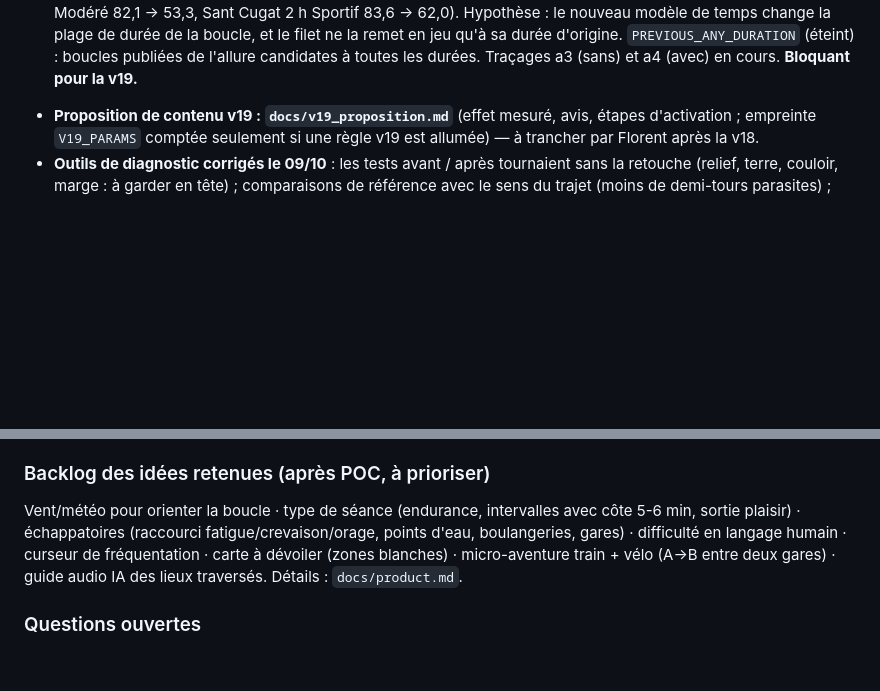
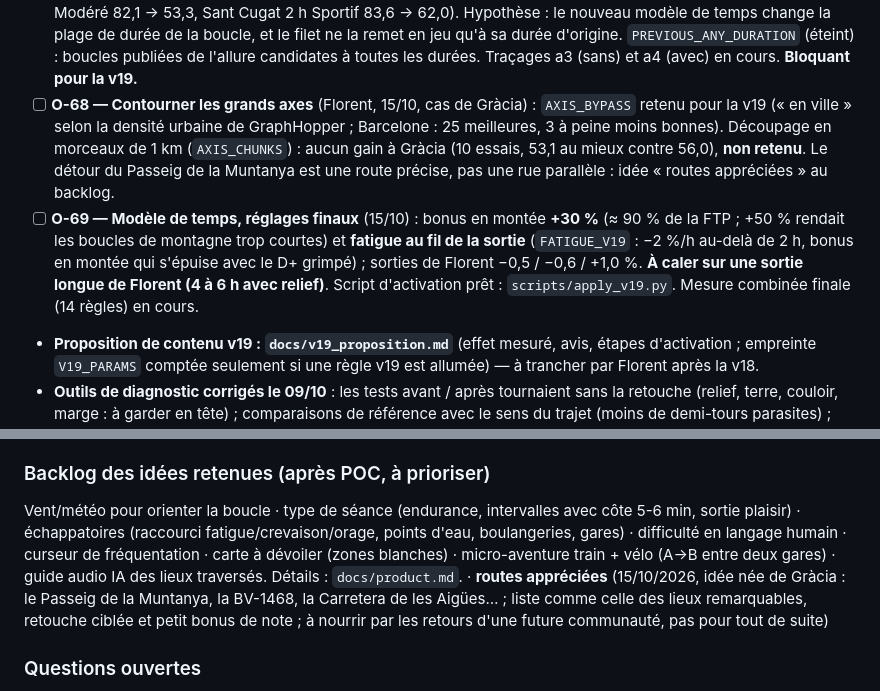
Before and after one commit to florentbedouret-lgtm/velo-loops, a Markdown page: handoff.md, 2 parts joined by grey strips. Rendered like a GitHub page; blank space fills up the shorter version.

Commit message:
Handoff : grands axes (O-68, découpage non retenu), réglages finaux du modèle de temps (O-69), voies agréables par portions non retenues ; « routes appréciées » au backlog (retours d'une future communauté)

```diff
--- a/handoff.md
+++ b/handoff.md
@@ -265,13 +265,15 @@ répétition par couloir (O-47). Soirée du 08/10 : retours de Florent sur des b
 - [x] **O-65 — Audit de l'app** (14/10, Impeccable + Mobile-native + Emil Kowalski ; 16/20) : étoile vide lisible (1,3 → 3,6:1), graduations du profil en 11 px, couleur de survol en variable (05b3d9d). Panneau qui **glisse** (`transform`) au lieu de changer de hauteur : prêt, actif seulement avec `?glisse` dans l'adresse, **à tester par Florent sur son téléphone** avant de le mettre par défaut ; bouton GPX coupé en position repliée (hauteur fixe de 250 px) corrigé pour tous : hauteur selon le contenu. Pas de mode sombre (acceptable). Gran Via : Florent préfère une route plus tranquille, ce que fait déjà Oyan (rues parallèles) ; rien à changer dans OSM.
 - [ ] **O-66 — « Plus de relief » du Modéré** (Florent, 14/10 : la boucle de l'Eixample qu'il a roulée et aimée perdait 10 points de pénalité de relief, l'option proposée 16 ; la pénalité au-dessus de 15 m/km écartait les boucles vallonnées de l'option faite pour elles). `PLUS_RELIEF_RULES` (éteint) : pour choisir cette option, pas de pénalité jusqu'à **20 m/km** (choix de Florent), pénalité au-delà, interdits : montée de catégorie 1 / HC, rampe de 15 % sur 500 m. Mesure q3 / q4 en cours. Comparaison Gràcia 2 h (cmp7, remarque de Florent : les deux boucles partagent tout sauf le détour de l'Eixample par le Passeig de la Muntanya) : en cours.
 - [ ] **O-67 — Reclassement des boucles publiées** (mesure combinée v19 : 41 durées à −10 points et plus, la boucle perdue nulle part dans 40 cas : Sant Esteve de Llémena 4 h Sportif 73,5 → 40,9, Sant Feliu de Pallerols 5 h Modéré 82,1 → 53,3, Sant Cugat 2 h Sportif 83,6 → 62,0). Hypothèse : le nouveau modèle de temps change la plage de durée de la boucle, et le filet ne la remet en jeu qu'à sa durée d'origine. `PREVIOUS_ANY_DURATION` (éteint) : boucles publiées de l'allure candidates à toutes les durées. Traçages a3 (sans) et a4 (avec) en cours. **Bloquant pour la v19.**
+- [ ] **O-68 — Contourner les grands axes** (Florent, 15/10, cas de Gràcia) : `AXIS_BYPASS` retenu pour la v19 (« en ville » selon la densité urbaine de GraphHopper ; Barcelone : 25 meilleures, 3 à peine moins bonnes). Découpage en morceaux de 1 km (`AXIS_CHUNKS`) : aucun gain à Gràcia (10 essais, 53,1 au mieux contre 56,0), **non retenu**. Le détour du Passeig de la Muntanya est une route précise, pas une rue parallèle : idée « routes appréciées » au backlog.
+- [ ] **O-69 — Modèle de temps, réglages finaux** (15/10) : bonus en montée **+30 %** (≈ 90 % de la FTP ; +50 % rendait les boucles de montagne trop courtes) et **fatigue au fil de la sortie** (`FATIGUE_V19` : −2 %/h au-delà de 2 h, bonus en montée qui s'épuise avec le D+ grimpé) ; sorties de Florent −0,5 / −0,6 / +1,0 %. **À caler sur une sortie longue de Florent (4 à 6 h avec relief)**. Script d'activation prêt : `scripts/apply_v19.py`. Mesure combinée finale (14 règles) en cours.
 - **Proposition de contenu v19 : `docs/v19_proposition.md`** (effet mesuré, avis, étapes d'activation ; empreinte `V19_PARAMS` comptée seulement si une règle v19 est allumée) — à trancher par Florent après la v18.
 - **Outils de diagnostic corrigés le 09/10** : les tests avant / après tournaient sans la retouche (relief, terre, couloir, marge : à garder en tête) ; comparaisons de référence avec le sens du trajet (moins de demi-tours parasites) ; rapport des lieux : lieux écartés signalés ; tests automatiques avec les mêmes dépendances que le calcul (30 tests). Filet de la marge (`ordered_pool`) : une durée vidée est recalculée en plages strictes ; test v4 en cours (retouche comprise).
 - **Proposition de contenu v17 : `docs/v17_proposition.md`** (effet mesuré, avis, étapes d'activation) — à trancher par Florent.
 - Diagnostics : depuis le 08/10 au soir, les parties `surf`, `o1`, `o2`, `cmp3`, `cmp4` ont chacune leur file (en parallèle de la file « diagnostic » de la nuit : f2, cmp, d1, d2, marge v3, cmp2, places, puis t1 / t2).
 
 ### Backlog des idées retenues (après POC, à prioriser)
-Vent/météo pour orienter la boucle · type de séance (endurance, intervalles avec côte 5-6 min, sortie plaisir) · échappatoires (raccourci fatigue/crevaison/orage, points d'eau, boulangeries, gares) · difficulté en langage humain · curseur de fréquentation · carte à dévoiler (zones blanches) · micro-aventure train + vélo (A→B entre deux gares) · guide audio IA des lieux traversés. Détails : `docs/product.md`.
+Vent/météo pour orienter la boucle · type de séance (endurance, intervalles avec côte 5-6 min, sortie plaisir) · échappatoires (raccourci fatigue/crevaison/orage, points d'eau, boulangeries, gares) · difficulté en langage humain · curseur de fréquentation · carte à dévoiler (zones blanches) · micro-aventure train + vélo (A→B entre deux gares) · guide audio IA des lieux traversés. Détails : `docs/product.md`. · **routes appréciées** (15/10/2026, idée née de Gràcia : le Passeig de la Muntanya, la BV-1468, la Carretera de les Aigües… ; liste comme celle des lieux remarquables, retouche ciblée et petit bonus de note ; à nourrir par les retours d'une future communauté, pas pour tout de suite)
 
 ### Questions ouvertes
 - Modèle économique (pub produits sport vs abonnement) — à traiter avec un expert business.
```
Also changed, not shown: other parts of handoff.md (+1 -1 lines).
